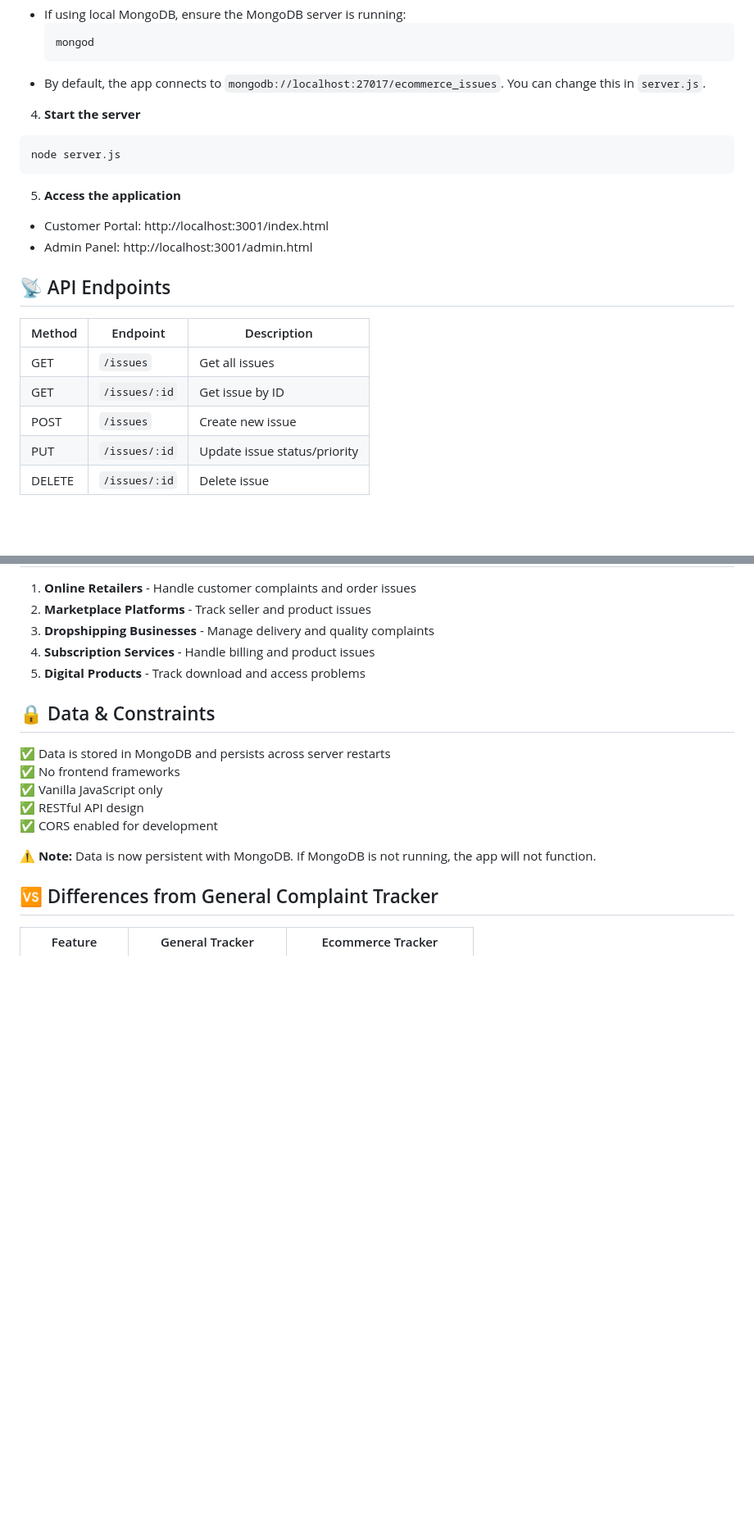
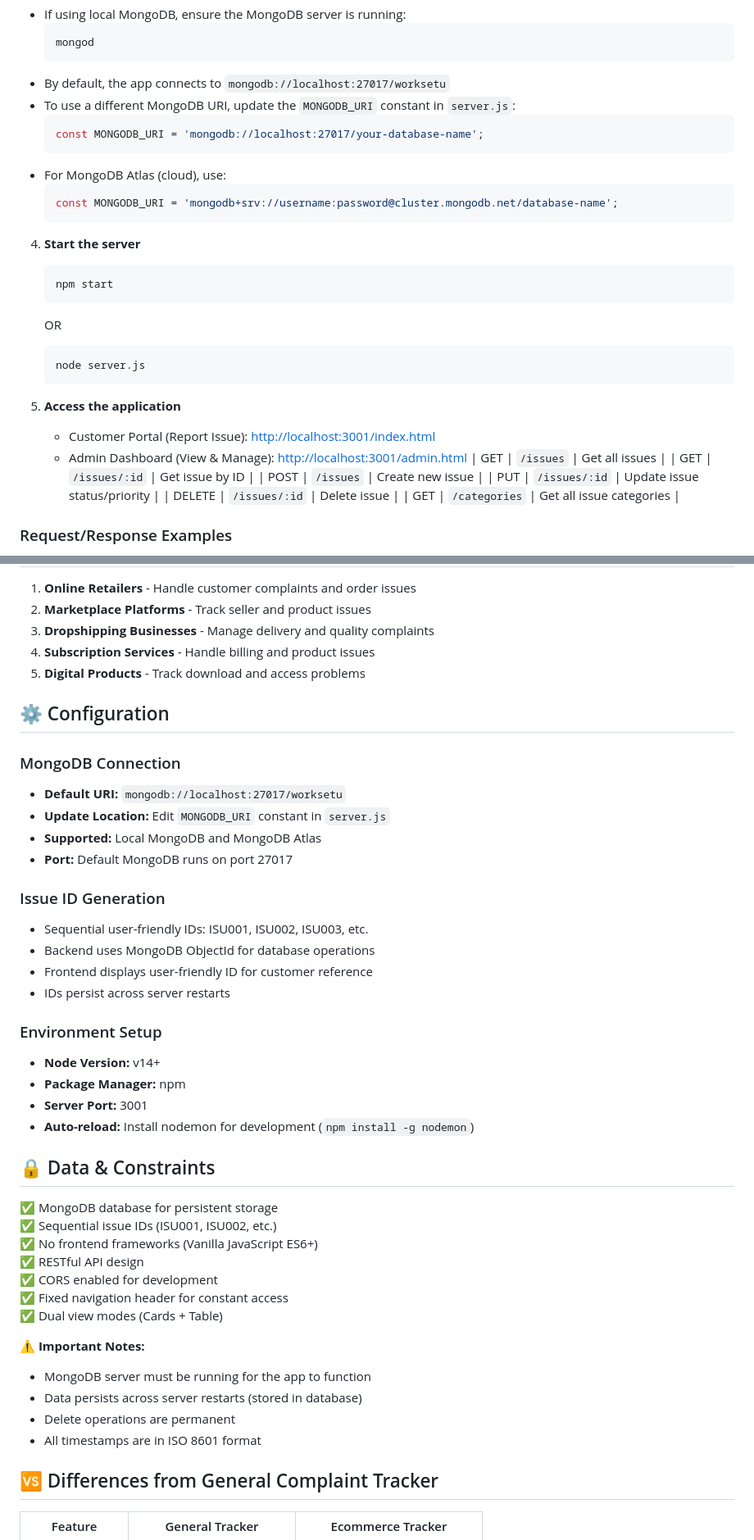
Before and after one commit to Roygautam8852/Ecommerce-Complaint-tracker, a Markdown page: README.md, 2 parts joined by grey strips. Shown at 82% size. Drawn GitHub-style; blank space fills up the shorter version.

````diff
--- a/README.md
+++ b/README.md
@@ -113,21 +128,28 @@ Ecommerce-compalint/
     ```bash
     mongod
     ```
-  - By default, the app connects to `mongodb://localhost:27017/ecommerce_issues`. You can change this in `server.js`.
+   - By default, the app connects to `mongodb://localhost:27017/worksetu`
+   - To use a different MongoDB URI, update the `MONGODB_URI` constant in `server.js`:
+     ```javascript
+     const MONGODB_URI = 'mongodb://localhost:27017/your-database-name';
+     ```
+   - For MongoDB Atlas (cloud), use:
+     ```javascript
+     const MONGODB_URI = 'mongodb+srv://username:password@cluster.mongodb.net/database-name';
+     ```
 
 4. **Start the server**
-  ```bash
-  node server.js
-  ```
+   ```bash
+   npm start
+   ```
+   OR
+   ```bash
+   node server.js
+   ```
 
 5. **Access the application**
-  - Customer Portal: http://localhost:3001/index.html
-  - Admin Panel: http://localhost:3001/admin.html
-
-## 📡 API Endpoints
-
-| Method | Endpoint | Description |
-|--------|----------|-------------|
+   - Customer Portal (Report Issue): [http://localhost:3001/index.html](http://localhost:3001/index.html)
+   - Admin Dashboard (View & Manage): [http://localhost:3001/admin.html](http://localhost:3001/admin.html)
 | GET | `/issues` | Get all issues |
 | GET | `/issues/:id` | Get issue by ID |
 | POST | `/issues` | Create new issue |
@@ -207,15 +255,41 @@ Ecommerce-compalint/
 4. **Subscription Services** - Handle billing and product issues
 5. **Digital Products** - Track download and access problems
 
+## ⚙️ Configuration
+
+### MongoDB Connection
+- **Default URI:** `mongodb://localhost:27017/worksetu`
+- **Update Location:** Edit `MONGODB_URI` constant in `server.js`
+- **Supported:** Local MongoDB and MongoDB Atlas
+- **Port:** Default MongoDB runs on port 27017
+
+### Issue ID Generation
+- Sequential user-friendly IDs: ISU001, ISU002, ISU003, etc.
+- Backend uses MongoDB ObjectId for database operations
+- Frontend displays user-friendly ID for customer reference
+- IDs persist across server restarts
+
+### Environment Setup
+- **Node Version:** v14+
+- **Package Manager:** npm
+- **Server Port:** 3001
+- **Auto-reload:** Install nodemon for development (`npm install -g nodemon`)
+
 ## 🔒 Data & Constraints
 
-✅ Data is stored in MongoDB and persists across server restarts
-✅ No frontend frameworks
-✅ Vanilla JavaScript only
+✅ MongoDB database for persistent storage
+✅ Sequential issue IDs (ISU001, ISU002, etc.)
+✅ No frontend frameworks (Vanilla JavaScript ES6+)
 ✅ RESTful API design
 ✅ CORS enabled for development
+✅ Fixed navigation header for constant access
+✅ Dual view modes (Cards + Table)
 
-⚠️ **Note:** Data is now persistent with MongoDB. If MongoDB is not running, the app will not function.
+⚠️ **Important Notes:**
+- MongoDB server must be running for the app to function
+- Data persists across server restarts (stored in database)
+- Delete operations are permanent
+- All timestamps are in ISO 8601 format
 
 ## 🆚 Differences from General Complaint Tracker
 
````
Also changed, not shown: other parts of README.md (+83 -21 lines).
